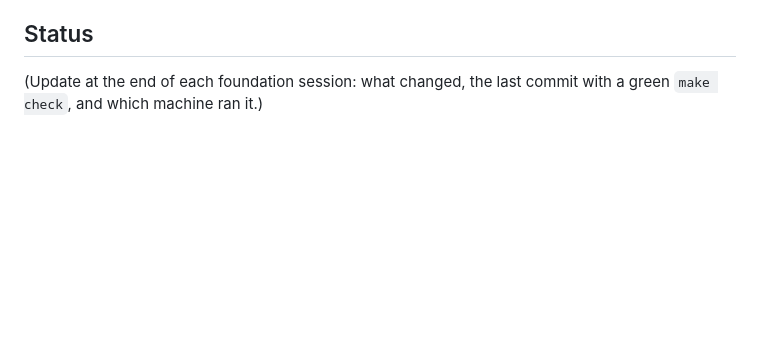
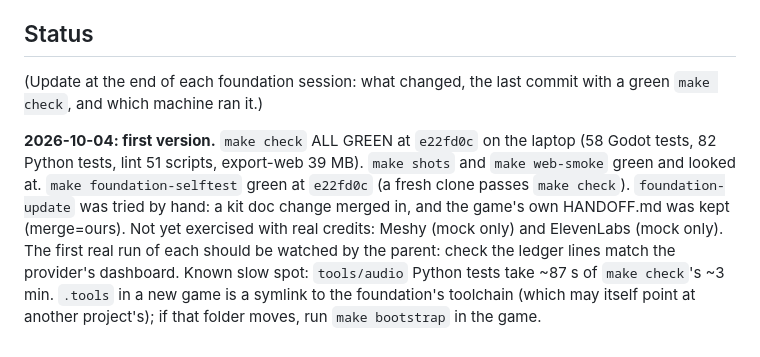
Before and after one commit to slobdell/game-foundation, a Markdown page: FOUNDATION.md, the part around the change. Rendered like a GitHub page; blank space fills up the shorter version.

Commit message:
FOUNDATION.md: status of the first version
Co-Authored-By: Claude Opus 5.5 <noreply@anthropic.com>

```diff
--- a/FOUNDATION.md
+++ b/FOUNDATION.md
@@ -67,3 +67,13 @@ director's files `merge=ours` so later updates never overwrite their game.
 
 (Update at the end of each foundation session: what changed, the last commit with a green `make check`, and
 which machine ran it.)
+
+**2026-10-04: first version.** `make check` ALL GREEN at `e22fd0c` on the laptop (58 Godot tests, 82 Python
+tests, lint 51 scripts, export-web 39 MB). `make shots` and `make web-smoke` green and looked at.
+`make foundation-selftest` green at `e22fd0c` (a fresh clone passes `make check`). `foundation-update` was tried by
+hand: a kit doc change merged in, and the game's own HANDOFF.md was kept (merge=ours).
+Not yet exercised with real credits: Meshy (mock only) and ElevenLabs (mock only). The first real run of each
+should be watched by the parent: check the ledger lines match the provider's dashboard.
+Known slow spot: `tools/audio` Python tests take ~87 s of `make check`'s ~3 min.
+`.tools` in a new game is a symlink to the foundation's toolchain (which may itself point at another
+project's); if that folder moves, run `make bootstrap` in the game.
```
